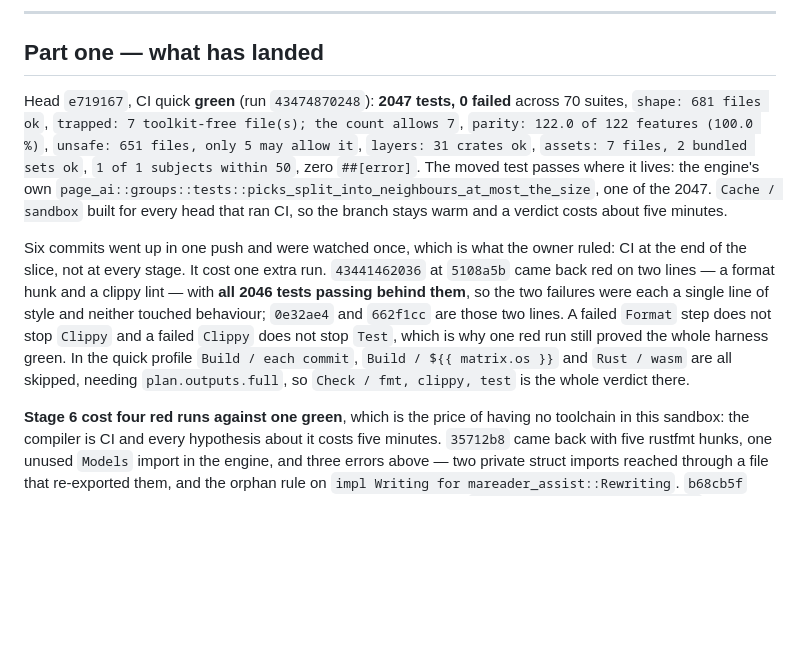
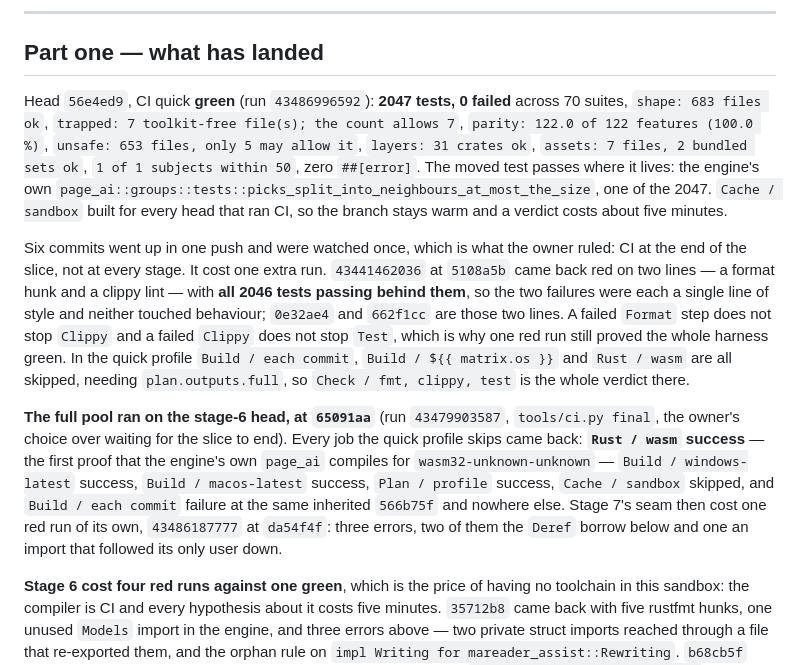
Before and after one commit to codewiththiha/mareader2, a Markdown page: docs/slices/G3.md, the part around one of its changes. Drawn GitHub-style; blank space fills up the shorter version.

```diff
--- a/docs/slices/G3.md
+++ b/docs/slices/G3.md
@@ -13,10 +13,10 @@ rest, derived from the import graph rather than from the review's file list.
 
 ## Part one — what has landed
 
-Head `e719167`, CI quick **green** (run `43474870248`): **2047 tests, 0
-failed** across 70 suites, `shape: 681 files ok`, `trapped: 7 toolkit-free
+Head `56e4ed9`, CI quick **green** (run `43486996592`): **2047 tests, 0
+failed** across 70 suites, `shape: 683 files ok`, `trapped: 7 toolkit-free
 file(s); the count allows 7`, `parity: 122.0 of 122 features (100.0 %)`,
-`unsafe: 651 files, only 5 may allow it`, `layers: 31 crates ok`,
+`unsafe: 653 files, only 5 may allow it`, `layers: 31 crates ok`,
 `assets: 7 files, 2 bundled sets ok`, `1 of 1 subjects within 50`, zero
 `##[error]`. The moved test passes where it lives: the engine's own
 `page_ai::groups::tests::picks_split_into_neighbours_at_most_the_size`, one of
@@ -33,6 +33,16 @@ and a failed `Clippy` does not stop `Test`, which is why one red run still
 proved the whole harness green. In the quick profile `Build / each commit`,
 `Build / ${{ matrix.os }}` and `Rust / wasm` are all skipped, needing
 `plan.outputs.full`, so `Check / fmt, clippy, test` is the whole verdict there.
+
+**The full pool ran on the stage-6 head, at `65091aa`** (run `43479903587`,
+`tools/ci.py final`, the owner's choice over waiting for the slice to end). Every
+job the quick profile skips came back: **`Rust / wasm` success** — the first
+proof that the engine's own `page_ai` compiles for `wasm32-unknown-unknown` —
+`Build / windows-latest` success, `Build / macos-latest` success, `Plan /
+profile` success, `Cache / sandbox` skipped, and `Build / each commit` failure at
+the same inherited `566b75f` and nowhere else. Stage 7's seam then cost one red
+run of its own, `43486187777` at `da54f4f`: three errors, two of them the
+`Deref` borrow below and one an import that followed its only user down.
 
 **Stage 6 cost four red runs against one green**, which is the price of having no
 toolchain in this sandbox: the compiler is CI and every hypothesis about it costs
```
Also changed, not shown: other parts of docs/slices/G3.md (+66 -11 lines).
